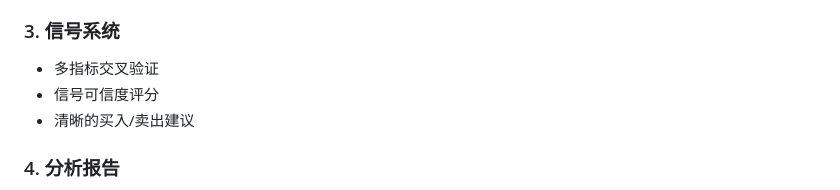
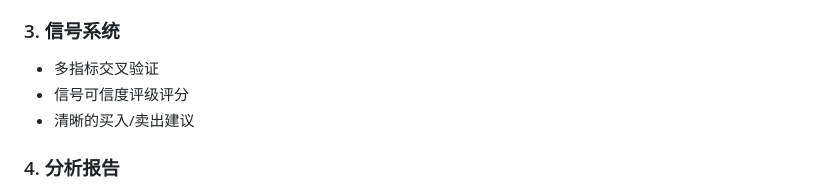
Before and after one commit to yagami1997/TradeMind, a Markdown page: README.md, the part around the change. GitHub-like rendering.

```diff
--- a/README.md
+++ b/README.md
@@ -20,7 +20,7 @@
 
 ### 3. 信号系统
 - 多指标交叉验证
-- 信号可信度评分
+- 信号可信度评级评分
 - 清晰的买入/卖出建议
 
 ### 4. 分析报告
```
